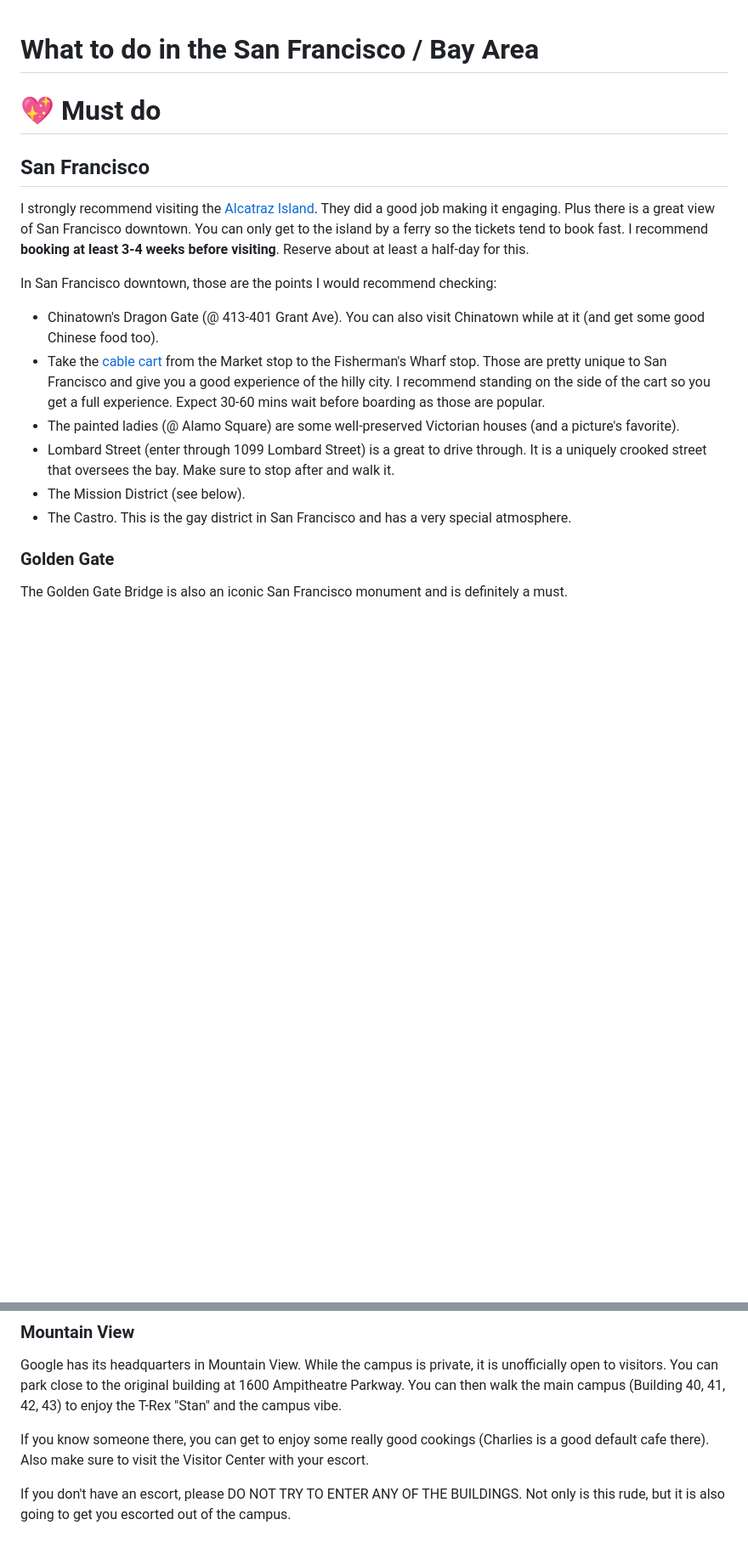
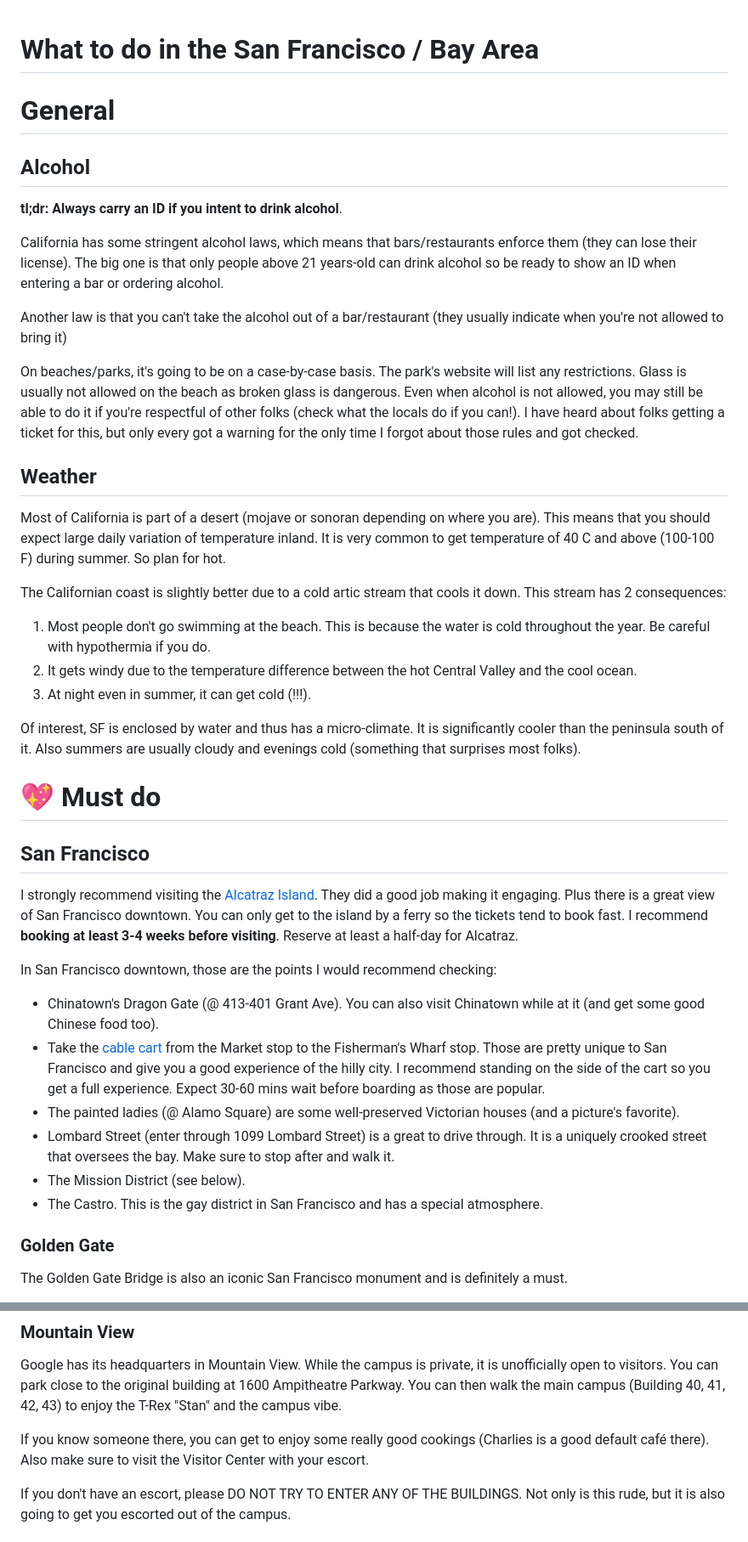
Before and after one commit to jchaffraix/JulienCorner, a Markdown page: pages/sf-bay-area.md, 2 parts joined by grey strips. Shown at 85% size. GitHub-like rendering; blank space fills up the shorter version.

Commit message:
Add a general section
General section about alcohol and weather tips.
Also fixed some minor mispelling.

```diff
--- a/pages/sf-bay-area.md
+++ b/pages/sf-bay-area.md
@@ -1,10 +1,34 @@
 # What to do in the San Francisco / Bay Area
+
+# General
+
+## Alcohol
+
+**tl;dr: Always carry an ID if you intent to drink alcohol**.
+
+California has some stringent alcohol laws, which means that bars/restaurants enforce them (they can lose their license). The big one is that only people above 21 years-old can drink alcohol so be ready to show an ID when entering a bar or ordering alcohol.
+
+Another law is that you can't take the alcohol out of a bar/restaurant (they usually indicate when you're not allowed to bring it)
+
+On beaches/parks, it's going to be on a case-by-case basis. The park's website will list any restrictions. Glass is usually not allowed on the beach as broken glass is dangerous. Even when alcohol is not allowed, you may still be able to do it if you're respectful of other folks (check what the locals do if you can!). I have heard about folks getting a ticket for this, but only every got a warning for the only time I forgot about those rules and got checked.
+
+## Weather
+
+Most of California is part of a desert (mojave or sonoran depending on where you are). This means that you should expect large daily variation of temperature inland. It is very common to get temperature of 40 C and above (100-100 F) during summer. So plan for hot.
+
+The Californian coast is slightly better due to a cold artic stream that cools it down. This stream has 2 consequences:
+
+1. Most people don't go swimming at the beach. This is because the water is cold throughout the year. Be careful with hypothermia if you do.
+2. It gets windy due to the temperature difference between the hot Central Valley and the cool ocean.
+3. At night even in summer, it can get cold (!!!).
+
+Of interest, SF is enclosed by water and thus has a micro-climate. It is significantly cooler than the peninsula south of it. Also summers are usually cloudy and evenings cold (something that surprises most folks).
 
 # &#x1F496; Must do
 
 ## San Francisco
 
-I strongly recommend visiting the [Alcatraz Island](https://www.nps.gov/alca/index.htm). They did a good job making it engaging. Plus there is a great view of San Francisco downtown. You can only get to the island by a ferry so the tickets tend to book fast. I recommend **booking at least 3-4 weeks before visiting**. Reserve about at least a half-day for this.
+I strongly recommend visiting the [Alcatraz Island](https://www.nps.gov/alca/index.htm). They did a good job making it engaging. Plus there is a great view of San Francisco downtown. You can only get to the island by a ferry so the tickets tend to book fast. I recommend **booking at least 3-4 weeks before visiting**. Reserve at least a half-day for Alcatraz.
 
 In San Francisco downtown, those are the points I would recommend checking:
 - Chinatown's Dragon Gate (@ 413-401 Grant Ave). You can also visit Chinatown while at it (and get some good Chinese food too).
@@ -12,7 +36,7 @@ In San Francisco downtown, those are the points I would recommend checking:
 - The painted ladies (@ Alamo Square) are some well-preserved Victorian houses (and a picture's favorite).
 - Lombard Street (enter through 1099 Lombard Street) is a great to drive through. It is a uniquely crooked street that oversees the bay. Make sure to stop after and walk it.
 - The Mission District (see below).
-- The Castro. This is the gay district in San Francisco and has a very special atmosphere.
+- The Castro. This is the gay district in San Francisco and has a special atmosphere.
 
 ### Golden Gate
 
@@ -43,7 +67,7 @@ There are some interesting places to visit in the district:
 
 Google has its headquarters in Mountain View. While the campus is private, it is unofficially open to visitors. You can park close to the original building at 1600 Ampitheatre Parkway. You can then walk the main campus (Building 40, 41, 42, 43) to enjoy the T-Rex "Stan" and the campus vibe.
 
-If you know someone there, you can get to enjoy some really good cookings (Charlies is a good default cafe there). Also make sure to visit the Visitor Center with your escort.
+If you know someone there, you can get to enjoy some really good cookings (Charlies is a good default café there). Also make sure to visit the Visitor Center with your escort.
 
 If you don't have an escort, please DO NOT TRY TO ENTER ANY OF THE BUILDINGS. Not only is this rude, but it is also going to get you escorted out of the campus.
 
```
Also changed, not shown: other parts of pages/sf-bay-area.md (+1 -4 lines).
